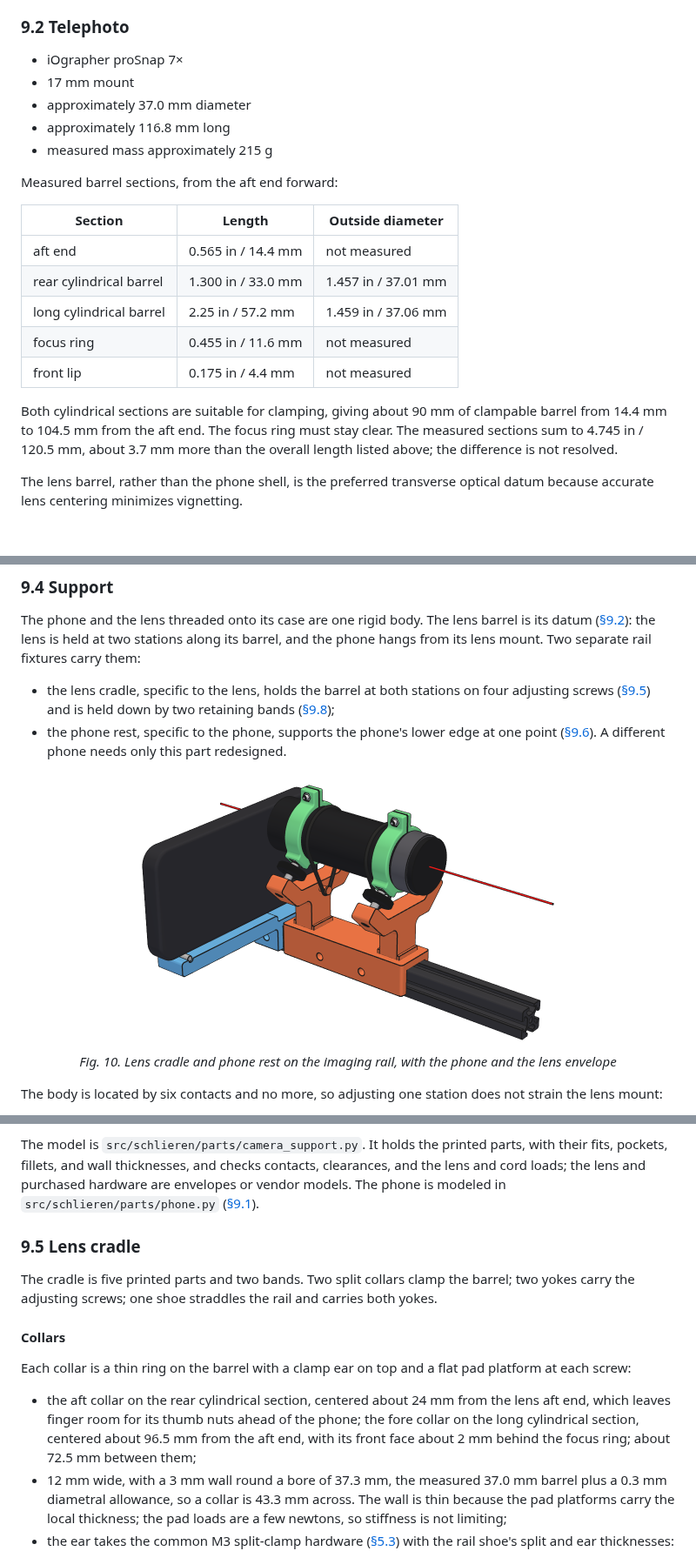
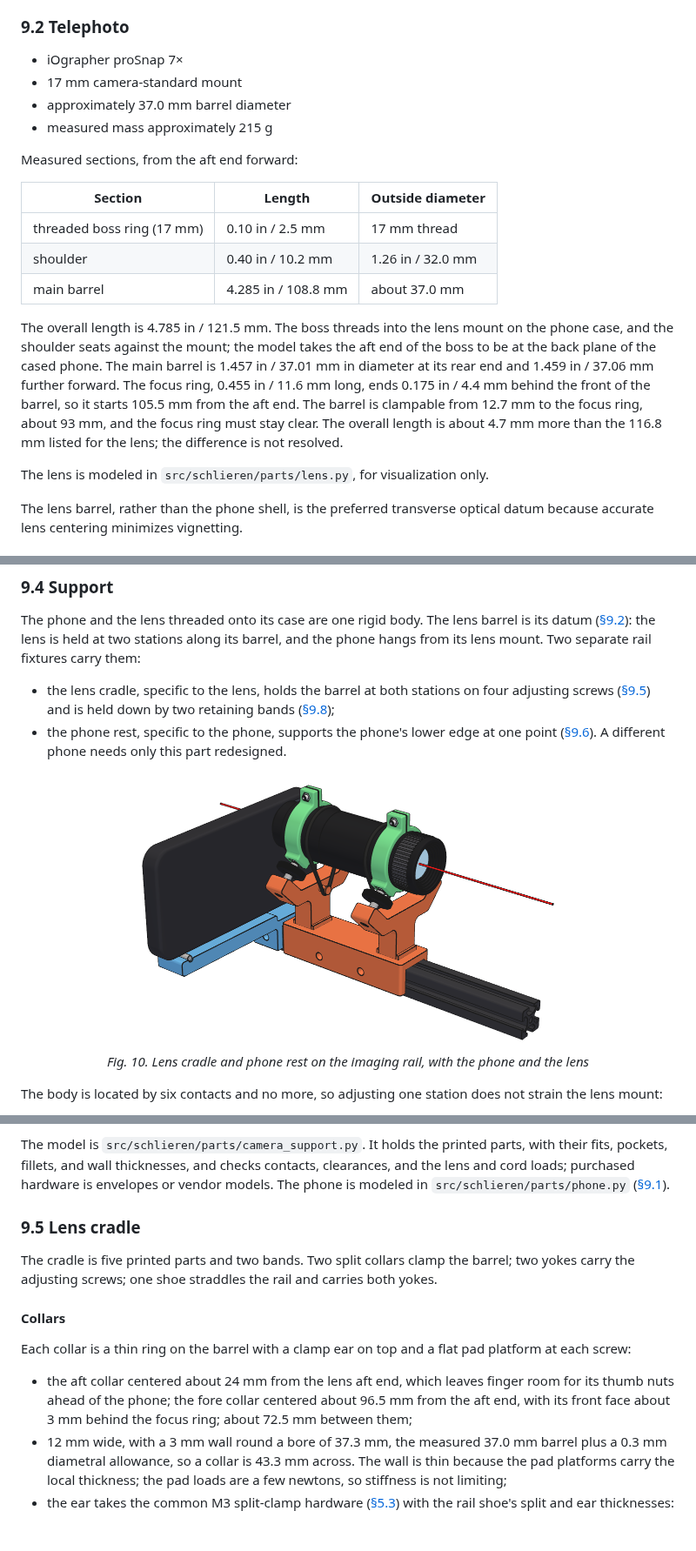
Before and after one commit to fritzm/schlieren, a Markdown page: docs/design/09-camera-telephoto.md, 3 parts joined by grey strips. Shown at 87% size. Rendered like a GitHub page; pictures changed too: docs/design/figures/camera-support.png; blank space fills up the shorter version.

Commit message:
Higher fidelity telephoto lens model

```diff
--- a/docs/design/09-camera-telephoto.md
+++ b/docs/design/09-camera-telephoto.md
@@ -51,24 +51,27 @@ Initial recording modes:
 ### 9.2 Telephoto
 
 - iOgrapher proSnap 7×
-- 17 mm mount
-- approximately 37.0 mm diameter
-- approximately 116.8 mm long
+- 17 mm camera-standard mount
+- approximately 37.0 mm barrel diameter
 - measured mass approximately 215 g
 
-Measured barrel sections, from the aft end forward:
+Measured sections, from the aft end forward:
 
-| Section                 | Length              | Outside diameter    |
-|-------------------------|---------------------|---------------------|
-| aft end                 | 0.565 in / 14.4 mm  | not measured        |
-| rear cylindrical barrel | 1.300 in / 33.0 mm  | 1.457 in / 37.01 mm |
-| long cylindrical barrel | 2.25 in / 57.2 mm   | 1.459 in / 37.06 mm |
-| focus ring              | 0.455 in / 11.6 mm  | not measured        |
-| front lip               | 0.175 in / 4.4 mm   | not measured        |
+| Section                    | Length              | Outside diameter    |
+|----------------------------|---------------------|---------------------|
+| threaded boss ring (17 mm) | 0.10 in / 2.5 mm    | 17 mm thread        |
+| shoulder                   | 0.40 in / 10.2 mm   | 1.26 in / 32.0 mm   |
+| main barrel                | 4.285 in / 108.8 mm | about 37.0 mm       |
 
-Both cylindrical sections are suitable for clamping, giving about 90 mm of clampable barrel from 14.4 mm to
-104.5 mm from the aft end. The focus ring must stay clear. The measured sections sum to 4.745 in / 120.5 mm,
-about 3.7 mm more than the overall length listed above; the difference is not resolved.
+The overall length is 4.785 in / 121.5 mm. The boss threads into the lens mount on the phone case, and the
+shoulder seats against the mount; the model takes the aft end of the boss to be at the back plane of the
+cased phone. The main barrel is 1.457 in / 37.01 mm in diameter at its rear end and 1.459 in / 37.06 mm
+further forward. The focus ring, 0.455 in / 11.6 mm long, ends 0.175 in / 4.4 mm behind the front of the
+barrel, so it starts 105.5 mm from the aft end. The barrel is clampable from 12.7 mm to the focus ring, about
+93 mm, and the focus ring must stay clear. The overall length is about 4.7 mm more than the 116.8 mm listed
+for the lens; the difference is not resolved.
+
+The lens is modeled in `src/schlieren/parts/lens.py`, for visualization only.
 
 The lens barrel, rather than the phone shell, is the preferred transverse optical datum because accurate lens
 centering minimizes vignetting.
@@ -114,7 +117,7 @@ mount. Two separate rail fixtures carry them:
   <img src="figures/camera-support.png" width="500" style="max-width: 90%"
        alt="Lens cradle and phone rest on the imaging rail: two collars on the lens barrel, each on a pair of inclined screws in a yoke bolted to the cradle shoe, a retaining band round the barrel beside each yoke, and the phone hanging from the lens with its lower edge on the rest arm">
   <br>
-  <em>Fig. 10. Lens cradle and phone rest on the imaging rail, with the phone and the lens envelope</em>
+  <em>Fig. 10. Lens cradle and phone rest on the imaging rail, with the phone and the lens</em>
 </p>
 
 The body is located by six contacts and no more, so adjusting one station does not strain the lens mount:
@@ -132,8 +135,8 @@ about 1.3 N in shear (calculated), against roughly 170 N·mm of bending if the l
 the phone.
 
 The model is `src/schlieren/parts/camera_support.py`. It holds the printed parts, with their fits, pockets,
-fillets, and wall thicknesses, and checks contacts, clearances, and the lens and cord loads; the lens and
-purchased hardware are envelopes or vendor models. The phone is modeled in
+fillets, and wall thicknesses, and checks contacts, clearances, and the lens and cord loads; purchased
+hardware is envelopes or vendor models. The phone is modeled in
 `src/schlieren/parts/phone.py` ([§9.1](#91-camera)).
 
 ### 9.5 Lens cradle
@@ -145,10 +148,9 @@ adjusting screws; one shoe straddles the rail and carries both yokes.
 
 Each collar is a thin ring on the barrel with a clamp ear on top and a flat pad platform at each screw:
 
-- the aft collar on the rear cylindrical section, centered about 24 mm from the lens aft end, which leaves
-  finger room for its thumb nuts ahead of the phone; the fore collar on the long cylindrical section, centered
-  about 96.5 mm from the aft end, with its front face about 2 mm behind the focus ring; about 72.5 mm between
-  them;
+- the aft collar centered about 24 mm from the lens aft end, which leaves finger room for its thumb nuts ahead
+  of the phone; the fore collar centered about 96.5 mm from the aft end, with its front face about 3 mm behind
+  the focus ring; about 72.5 mm between them;
 - 12 mm wide, with a 3 mm wall round a bore of 37.3 mm, the measured 37.0 mm barrel plus a 0.3 mm diametral
   allowance, so a collar is 43.3 mm across. The wall is thin because the pad platforms carry the local
   thickness; the pad loads are a few newtons, so stiffness is not limiting;
```
Also changed, not shown: other parts of docs/design/09-camera-telephoto.md (+2 -2 lines), 10 other files.
